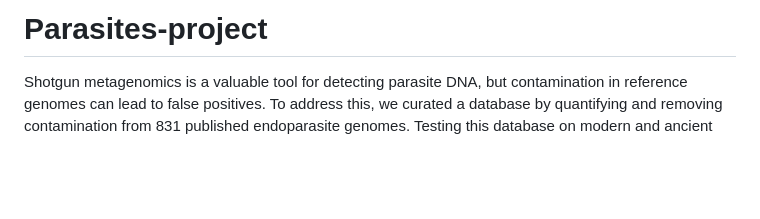
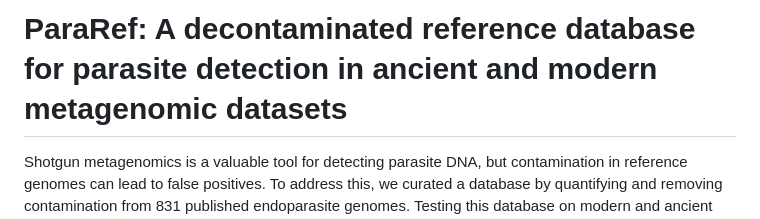
Before and after one commit to Schroeder-Group/ParaRef, a Markdown page: README.md, the part around the change. Rendered like a GitHub page; blank space fills up the shorter version.

```diff
--- a/README.md
+++ b/README.md
@@ -1,4 +1,4 @@
-# Parasites-project
+# ParaRef: A decontaminated reference database for parasite detection in ancient and modern metagenomic datasets
 Shotgun metagenomics is a valuable tool for detecting parasite DNA, but contamination in reference genomes can lead to false positives. To address this, we curated a database by quantifying and removing contamination from 831 published endoparasite genomes. Testing this database on modern and ancient metagenomic datasets showed a significant reduction in false positive detections, providing a more reliable resource for parasite identification.
 
 ### Workflow to Create the Curated Parasite Genome Database
```
